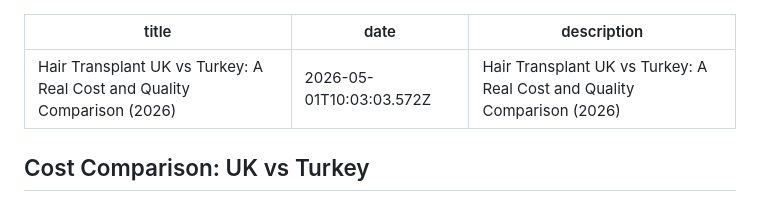
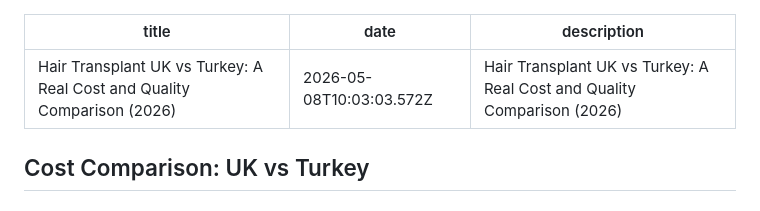
Before and after one commit to yusuf15emre-hue/lucera-global, a Markdown page: blog/hair-transplant-uk-vs-turkey-a-real-cost-and-quality-comparison-2026.md, the part around the change. Rendered like a GitHub page.

Commit message:
Update Blog Posts “hair-transplant-uk-vs-turkey-a-real-cost-and-quality-comparison-2026”

```diff
--- a/blog/hair-transplant-uk-vs-turkey-a-real-cost-and-quality-comparison-2026.md
+++ b/blog/hair-transplant-uk-vs-turkey-a-real-cost-and-quality-comparison-2026.md
@@ -1,6 +1,6 @@
 ---
 title: "Hair Transplant UK vs Turkey: A Real Cost and Quality Comparison (2026)"
-date: 2026-05-01T10:03:03.572Z
+date: 2026-05-08T10:03:03.572Z
 description: "Hair Transplant UK vs Turkey: A Real Cost and Quality Comparison (2026)"
 ---
 ## Cost Comparison: UK vs Turkey
```
